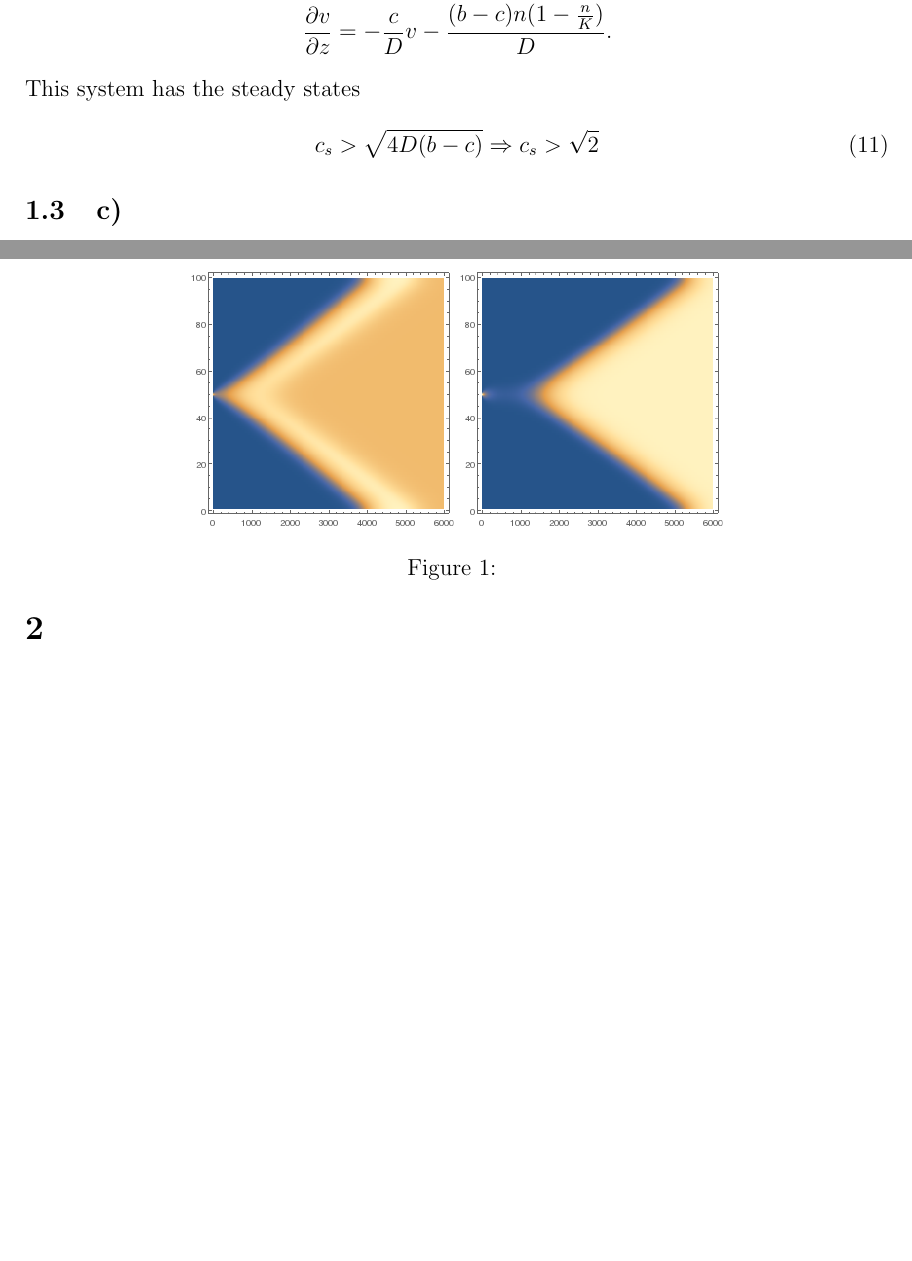
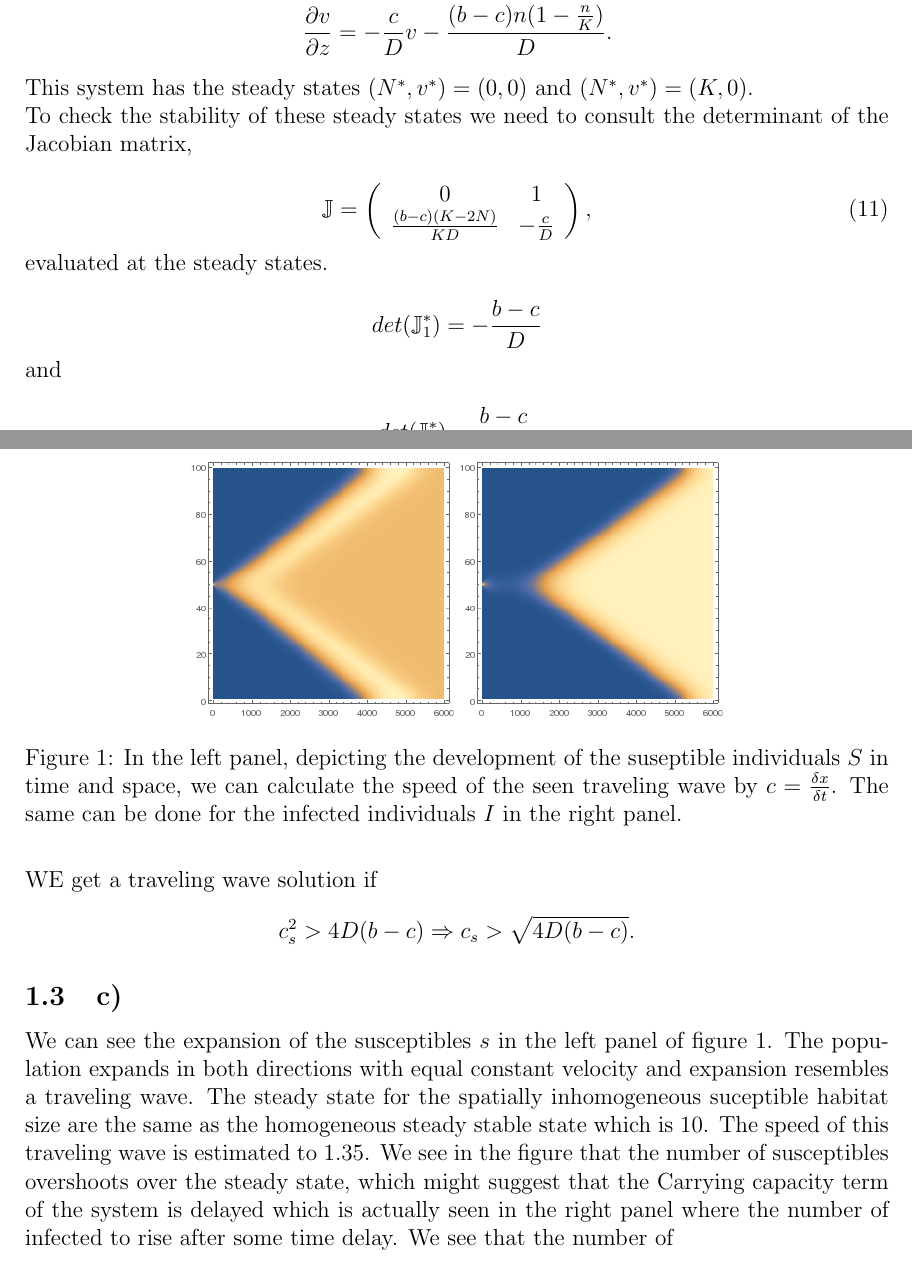
Before and after one commit to weery/Homework-3, a LaTeX document (main.tex, which reads problem1.tex): two parts of pages 2 and 3 of 4 before the commit and two parts of pages 2 and 3 of 5 after it, joined at a grey line, cut so that both start at the same text, the shorter picture padded with empty space. Compiled offline with pdfLaTeX.

Commit message:
2b simulation

```diff
--- a/problem1.tex
+++ b/problem1.tex
@@ -111,24 +111,46 @@ To study the dynamics of this system we write it with a new variable $v=\frac{\p
 \frac{\partial v}{\partial z}&=-\frac{c}{D}v-\frac{(b-c)n(1-\frac{n}{K})}{D}.
 \end{align*}
 
-This system has the steady states
+This system has the steady states $(N^*,v^*)=(0,0)$ and $(N^*,v^*)=(K,0)$.
+
+To check the stability of these steady states we need to consult the determinant of the Jacobian matrix,
 
 \begin{equation}
-c_s>\sqrt{4D(b-c)} \Rightarrow c_s>\sqrt{2}
+\mathbb{J}=\left(\begin{array}{cc}
+0 & 1 \\
+  \frac{(b-c)(K-2N)}{KD} & -\frac{c}{D}
+\end{array}\right),
 \end{equation}
 
+ evaluated at the steady states.
+
+ $$
+ det(\mathbb{J}^*_1)= -\frac{b-c}{D}
+ $$
+ and
+
+ $$
+ det(\mathbb{J}^*_2)=\frac{b-c}{D}.
+ $$
+
+ $$
+ Tr(\mathbb{J}^*_1)=Tr(\mathbb{J}^*_2)=-\frac{c}{D}
+ $$
+
+ steady state 1 saddle point if $c^2_s>4D(b-c)$ or stable spiral if $C^2_s<4D(b-c)$.
+
+ WE get a traveling wave solution if
+ $$
+ c^2_s>4D(b-c)\Rightarrow c_s > \sqrt{4D(b-c)}.
+ $$
+
 \subsection{c)}
-%
-%\begin{figure}[h]
-%    \centering
-%    \includegraphics[width=0.45\textwidth]{img/listdensityplot_S.eps}
-%    \includegraphics[width=0.45\textwidth]{img/listdensityplot_P.eps}
-%  \caption{}
-%\end{figure}
 
 \begin{figure}
 \centering
 \includegraphics[scale=0.5]{img/listdensityplot_S.png}
 \includegraphics[scale=0.5]{img/listdensityplot_P.png}
-\caption{\label{fig:pic1c}}
+\caption{\label{fig:pic1c} In the left panel, depicting the development of the suseptible individuals $S$ in time and space, we can calculate the speed of the seen traveling wave by $c=\frac{\delta x}{\delta t}$. The same can be done for the infected individuals $I$ in the right panel.}
 \end{figure}
+
+We can see the expansion of the susceptibles $s$ in the left panel of figure \ref{fig:pic1c}. The population expands in both directions with equal constant velocity and expansion resembles a traveling wave. The steady state for the spatially inhomogeneous suceptible habitat size are the same as the homogeneous steady stable state which is $10$. The speed of this traveling wave is estimated to $1.35$. We see in the figure that the number of susceptibles overshoots over the steady state, which might suggest that the   Carrying capacity term of the system is delayed which is actually seen in the right panel where the number of infected to rise after some time delay. We see that the number of
```
Also changed, not shown: img/2bd23.png (added), img/2bd23transient.png (added), 1 other file.
